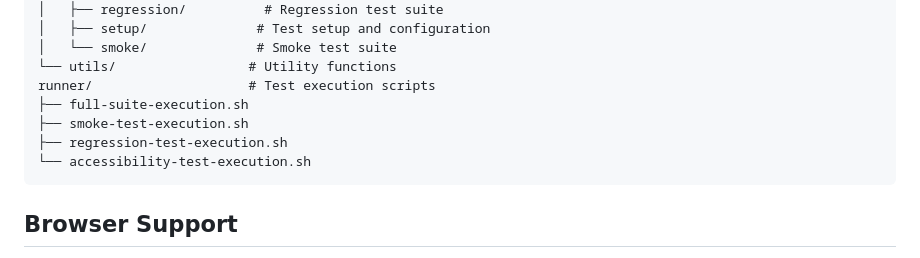
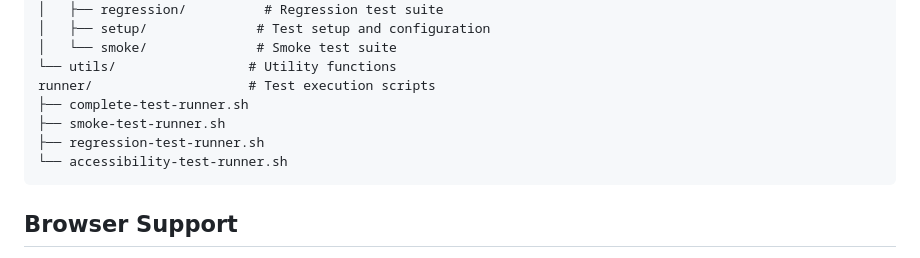
Before and after one commit to pawarankit1/application-automation-suite, a Markdown page: REQUIREMENTS.md, the part around the change. Drawn GitHub-style.

````diff
--- a/REQUIREMENTS.md
+++ b/REQUIREMENTS.md
@@ -56,10 +56,10 @@ src/
 │   └── smoke/              # Smoke test suite
 └── utils/                 # Utility functions
 runner/                    # Test execution scripts
-├── full-suite-execution.sh
-├── smoke-test-execution.sh
-├── regression-test-execution.sh
-└── accessibility-test-execution.sh
+├── complete-test-runner.sh
+├── smoke-test-runner.sh
+├── regression-test-runner.sh
+└── accessibility-test-runner.sh
 ```
 
 ## Browser Support
````
Also changed, not shown: README.md (+5 -5 lines).
